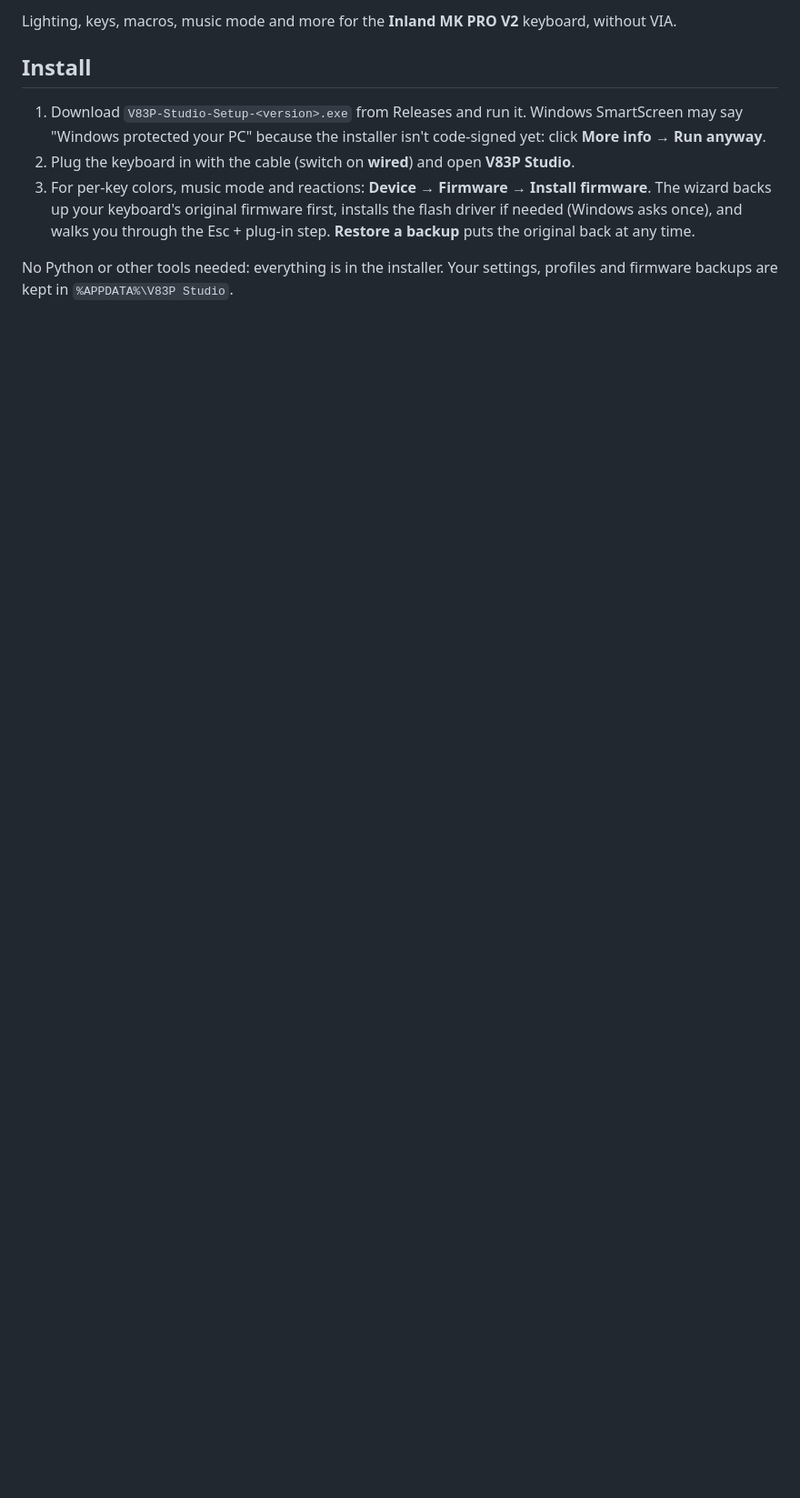
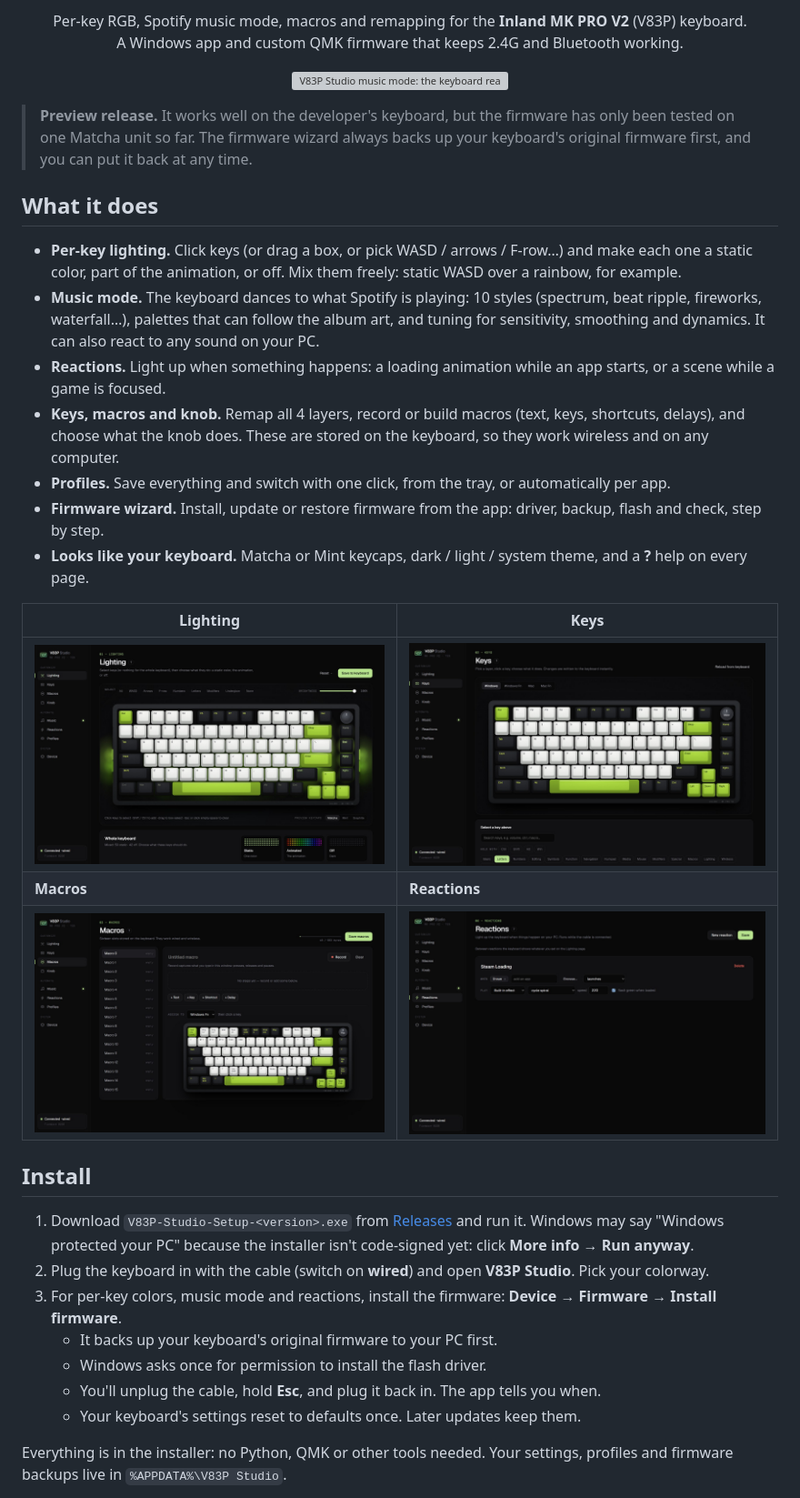
Before and after one commit to realtechnerd/V83P-Studio, a Markdown page: README.md, the part around one of its changes. Shown at 91% size. Rendered like a GitHub page; pictures changed too: docs/media/keys.jpg (added), docs/media/lighting.jpg (added), docs/media/macros.jpg (added); blank space fills up the shorter version; grey boxes are pictures that could not be loaded.

```diff
--- a/README.md
+++ b/README.md
@@ -2,13 +2,46 @@
 
-Lighting, keys, macros, music mode and more for the **Inland MK PRO V2** keyboard, without VIA.
+<p align="center">
+  Per-key RGB, Spotify music mode, macros and remapping for the <b>Inland MK PRO V2</b> (V83P) keyboard.<br>
+  A Windows app and custom QMK firmware that keeps 2.4G and Bluetooth working.
+</p>
+
+<p align="center">
+  <img src="docs/media/music-mode.gif" alt="V83P Studio music mode: the keyboard reacting to a song" width="900">
+</p>
+
+> **Preview release.** It works well on the developer's keyboard, but the firmware has only been tested on one Matcha
+> unit so far. The firmware wizard always backs up your keyboard's original firmware first, and you can put it back
+> at any time.
+
+## What it does
+- **Per-key lighting.** Click keys (or drag a box, or pick WASD / arrows / F-row…) and make each one a static color,
+  part of the animation, or off. Mix them freely: static WASD over a rainbow, for example.
+- **Music mode.** The keyboard dances to what Spotify is playing: 10 styles (spectrum, beat ripple, fireworks,
+  waterfall…), palettes that can follow the album art, and tuning for sensitivity, smoothing and dynamics. It can also
+  react to any sound on your PC.
+- **Reactions.** Light up when something happens: a loading animation while an app starts, or a scene while a game is
+  focused.
+- **Keys, macros and knob.** Remap all 4 layers, record or build macros (text, keys, shortcuts, delays), and choose what
+  the knob does. These are stored on the keyboard, so they work wireless and on any computer.
+- **Profiles.** Save everything and switch with one click, from the tray, or automatically per app.
+- **Firmware wizard.** Install, update or restore firmware from the app: driver, backup, flash and check, step by step.
+- **Looks like your keyboard.** Matcha or Mint keycaps, dark / light / system theme, and a **?** help on every page.
+
+| Lighting | Keys |
+|---|---|
+| ![Lighting page](docs/media/lighting.jpg) | ![Keys page](docs/media/keys.jpg) |
+| **Macros** | **Reactions** |
+| ![Macros page](docs/media/macros.jpg) | ![Reactions page](docs/media/reactions.jpg) |
 
 ## Install
-1. Download `V83P-Studio-Setup-<version>.exe` from Releases and run it. Windows SmartScreen may say "Windows protected
-   your PC" because the installer isn't code-signed yet: click **More info → Run anyway**.
-2. Plug the keyboard in with the cable (switch on **wired**) and open **V83P Studio**.
-3. For per-key colors, music mode and reactions: **Device → Firmware → Install firmware**. The wizard backs up your
-   keyboard's original firmware first, installs the flash driver if needed (Windows asks once), and walks you through
-   the Esc + plug-in step. **Restore a backup** puts the original back at any time.
+1. Download `V83P-Studio-Setup-<version>.exe` from [Releases](../../releases) and run it. Windows may say
+   "Windows protected your PC" because the installer isn't code-signed yet: click **More info → Run anyway**.
+2. Plug the keyboard in with the cable (switch on **wired**) and open **V83P Studio**. Pick your colorway.
+3. For per-key colors, music mode and reactions, install the firmware: **Device → Firmware → Install firmware**.
+   - It backs up your keyboard's original firmware to your PC first.
+   - Windows asks once for permission to install the flash driver.
+   - You'll unplug the cable, hold **Esc**, and plug it back in. The app tells you when.
+   - Your keyboard's settings reset to defaults once. Later updates keep them.
 
-No Python or other tools needed: everything is in the installer. Your settings, profiles and firmware backups are kept
+Everything is in the installer: no Python, QMK or other tools needed. Your settings, profiles and firmware backups live
 in `%APPDATA%\V83P Studio`.
```
Also changed, not shown: other parts of README.md (+64 -47 lines), docs/media/device.jpg (added), 6 other files.
